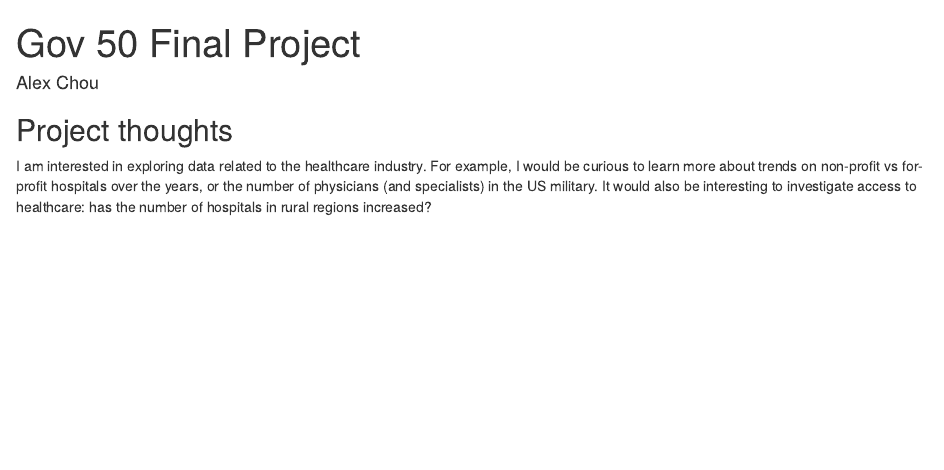
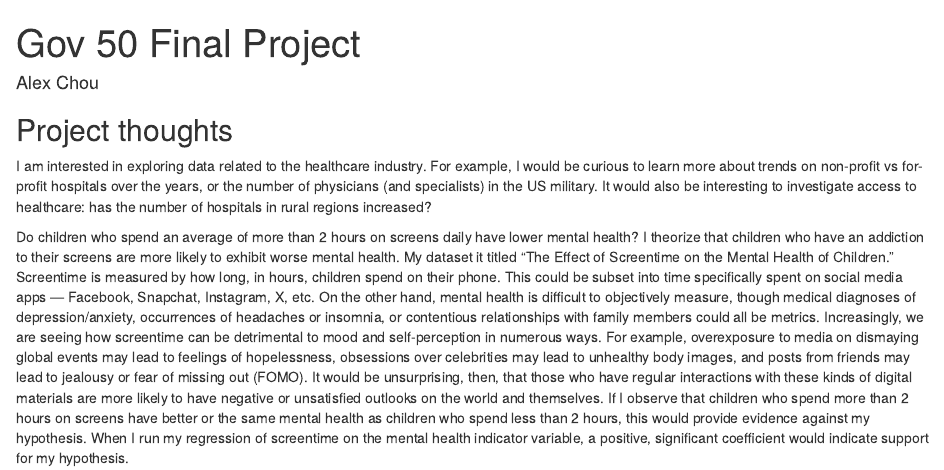
Before and after one commit to achou5755/Gov50-final-project, an R Markdown document (index.Rmd): the page in a window 1100 px wide, from its top. Rendered offline with R 4.5, knitr and Pandoc, with nearby package versions; drawn as R Markdown's standard HTML page in place of the format the file asks for.

Commit message:
Slaying. Always

```diff
--- a/index.Rmd
+++ b/index.Rmd
@@ -12,3 +12,5 @@ output:
 ## Project thoughts
 
 I am interested in exploring data related to the healthcare industry. For example, I would be curious to learn more about trends on non-profit vs for-profit hospitals over the years, or the number of physicians (and specialists) in the US military. It would also be interesting to investigate access to healthcare: has the number of hospitals in rural regions increased?
+
+Do children who spend an average of more than 2 hours on screens daily have lower mental health? I theorize that children who have an addiction to their screens are more likely to exhibit worse mental health. My dataset it titled "The Effect of Screentime on the Mental Health of Children." Screentime is measured by how long, in hours, children spend on their phone. This could be subset into time specifically spent on social media apps — Facebook, Snapchat, Instagram, X, etc. On the other hand, mental health is difficult to objectively measure, though medical diagnoses of depression/anxiety, occurrences of headaches or insomnia, or contentious relationships with family members could all be metrics. Increasingly, we are seeing how screentime can be detrimental to mood and self-perception in numerous ways. For example, overexposure to media on dismaying global events may lead to feelings of hopelessness, obsessions over celebrities may lead to unhealthy body images, and posts from friends may lead to jealousy or fear of missing out (FOMO). It would be unsurprising, then, that those who have regular interactions with these kinds of digital materials are more likely to have negative or unsatisfied outlooks on the world and themselves. If I observe that children who spend more than 2 hours on screens have better or the same mental health as children who spend less than 2 hours, this would provide evidence against my hypothesis. When I run my regression of screentime on the mental health indicator variable, a positive, significant coefficient would indicate support for my hypothesis.
```
